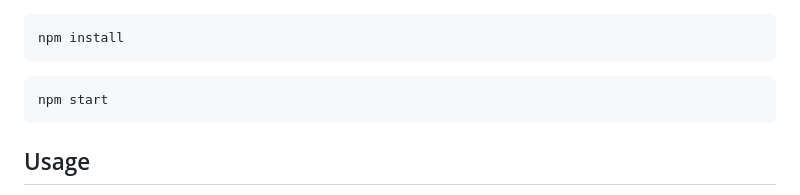
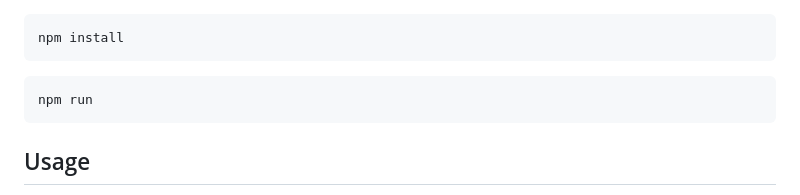
Before and after one commit to NaviteLogger/Phase-1_Educational-Platform, a Markdown page: README.md, the part around the change. GitHub-like rendering.

Commit message:
Fixed a missing script error in README.md file

````diff
--- a/README.md
+++ b/README.md
@@ -96,7 +96,7 @@ npm install
 ```
 
 ```sh
-npm start
+npm run
 ```
 
 ## Usage
````
